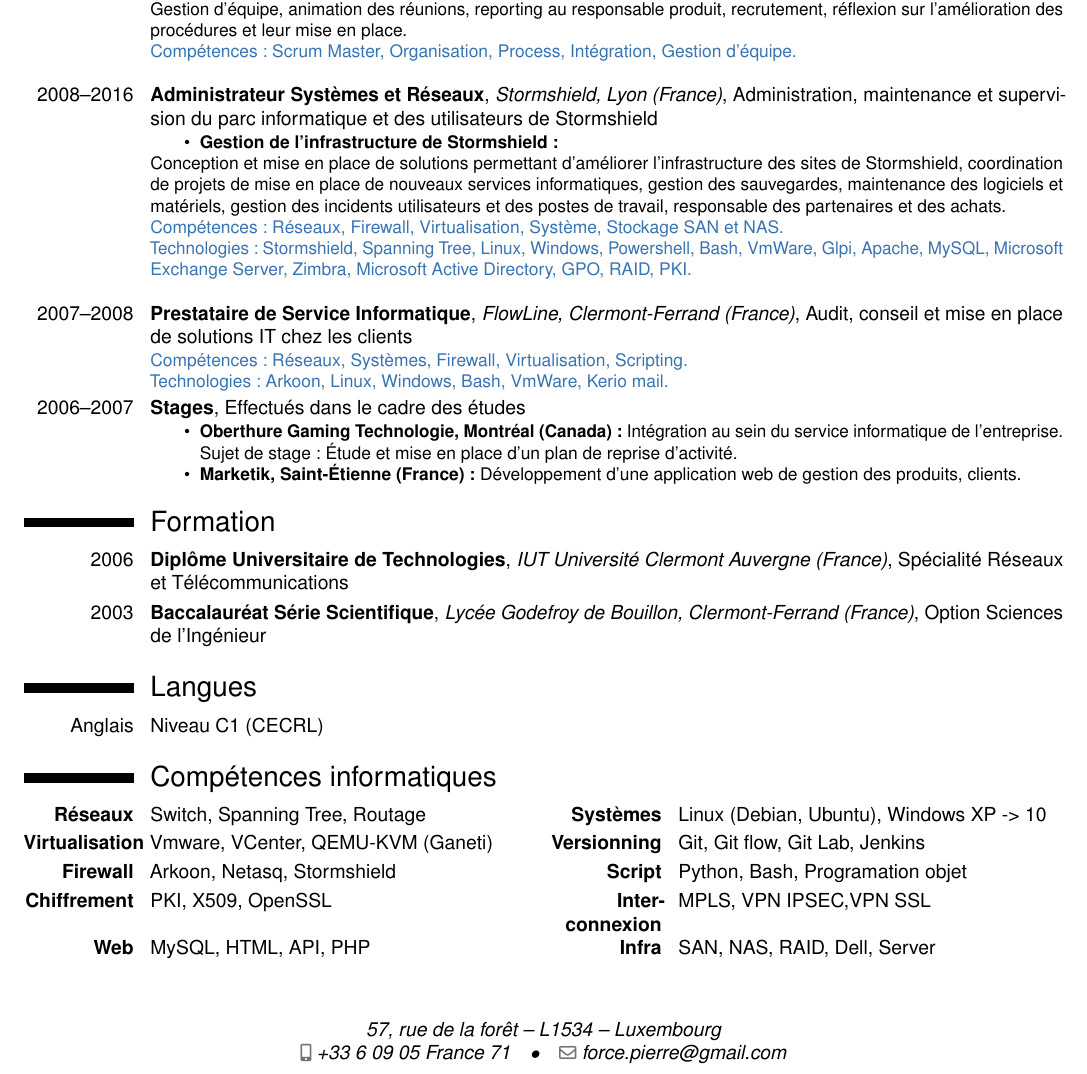
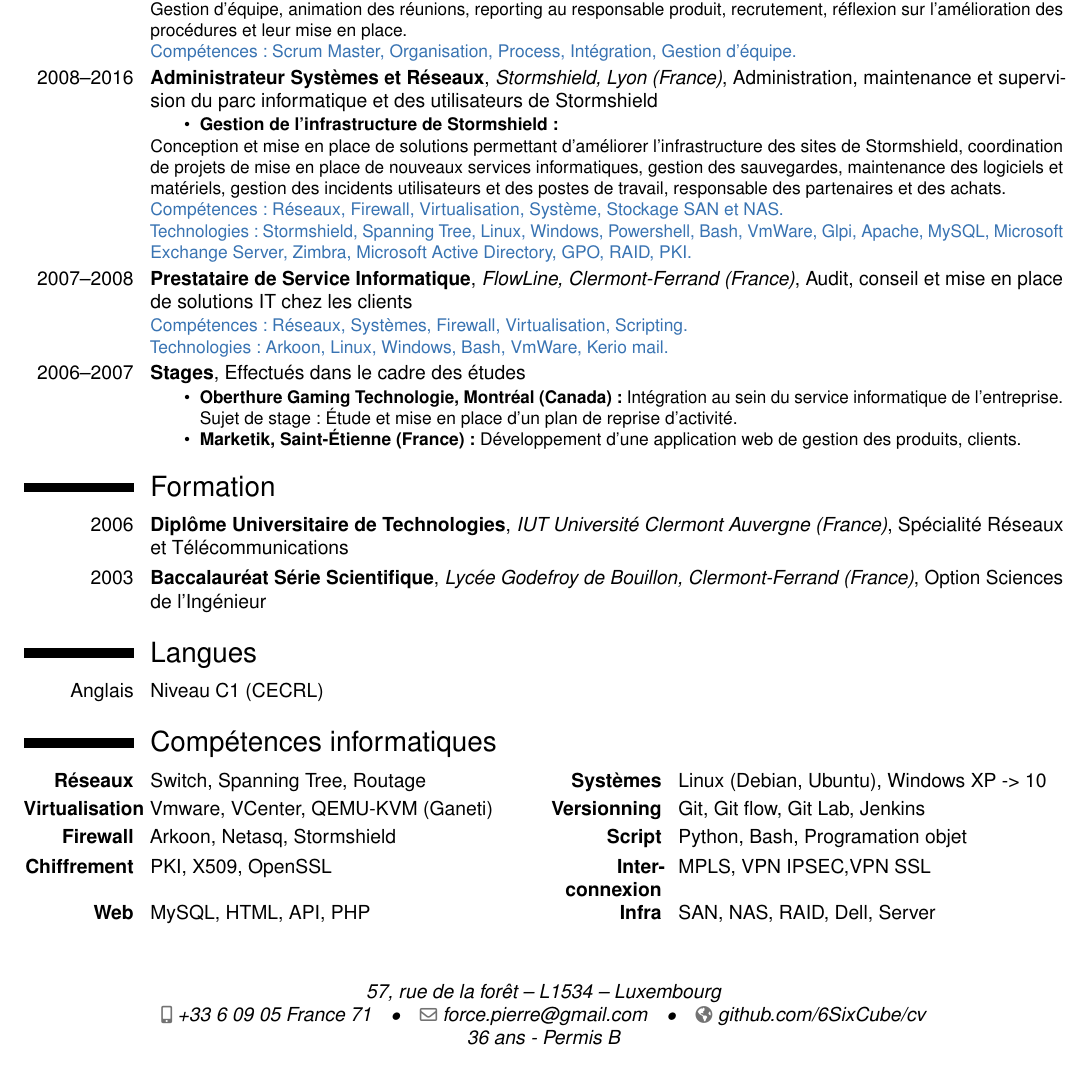
Before and after one commit to 6SixCube/cv, a LaTeX CV (data/Document-CV_Pierre.Force.tex, which reads data/style/Prolog-CV.tex): part of the page, cut so that both start at the same text. Compiled offline with pdfLaTeX.

Commit message:
Add Age and home page

```diff
--- a/data/Document-CV_Pierre.Force.tex
+++ b/data/Document-CV_Pierre.Force.tex
@@ -6,6 +6,8 @@
 \phone[mobile]{+33 6 09 05 France 71}
 \email{force.pierre@gmail.com}
 \photo[64pt][0.4pt]{data/pierreforce.jpg}
+\homepage{github.com/6SixCube/cv}
+\extrainfo{36 ans - Permis B}
 
 \begin{document}
 \makecvtitle
@@ -31,7 +33,7 @@
 			\end{itemize}
 			Conception et mise en place de solutions permettant d'améliorer l'infrastructure des sites de Stormshield, coordination de projets de mise en place de nouveaux services informatiques, gestion des sauvegardes, maintenance des logiciels et matériels, gestion des incidents utilisateurs et des postes de travail, responsable des partenaires et des achats.\\
 			\textcolor{myblue}{Compétences : Réseaux, Firewall, Virtualisation, Système, Stockage SAN et NAS.}\\
-			\textcolor{myblue}{Technologies : Stormshield, Spanning Tree, Linux, Windows, Powershell, Bash, VmWare, Glpi, Apache, MySQL, Microsoft Exchange Server, Zimbra, Microsoft Active Directory, GPO, RAID, PKI.}\\
+			\textcolor{myblue}{Technologies : Stormshield, Spanning Tree, Linux, Windows, Powershell, Bash, VmWare, Glpi, Apache, MySQL, Microsoft Exchange Server, Zimbra, Microsoft Active Directory, GPO, RAID, PKI.}
 		}
 	\cventry{2007--2008}{Prestataire de Service Informatique}{FlowLine, Clermont-Ferrand (France)}{Audit, conseil et mise en place de solutions IT chez les clients}{}
 	{
--- a/data/style/Prolog-CV.tex
+++ b/data/style/Prolog-CV.tex
@@ -3,7 +3,7 @@
 \moderncvcolor{blue}
 \setlength{\hintscolumnwidth}{2cm}
 \usepackage[utf8]{inputenc}
-\usepackage[scale=0.9, top=0.3cm, bottom=1.8cm]{geometry}
+\usepackage[scale=0.9, top=0.3cm, bottom=2.5cm]{geometry}
 \usepackage{helvet}
 \usepackage[french]{babel}
 \usepackage [T1] {fontenc}
```
Also changed, not shown: data/Document-CV_Pierre.Force.tex (2 more changed lines).
